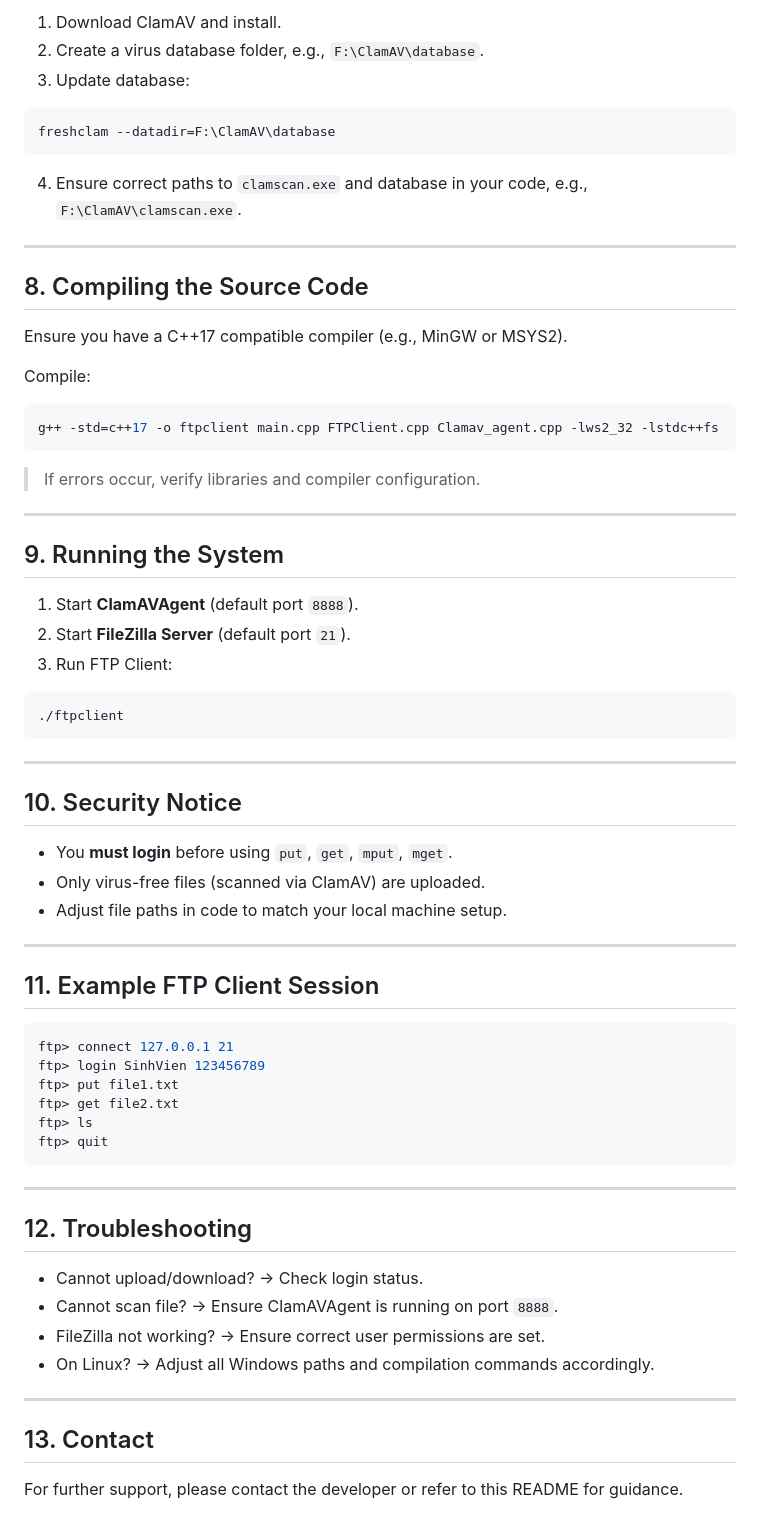
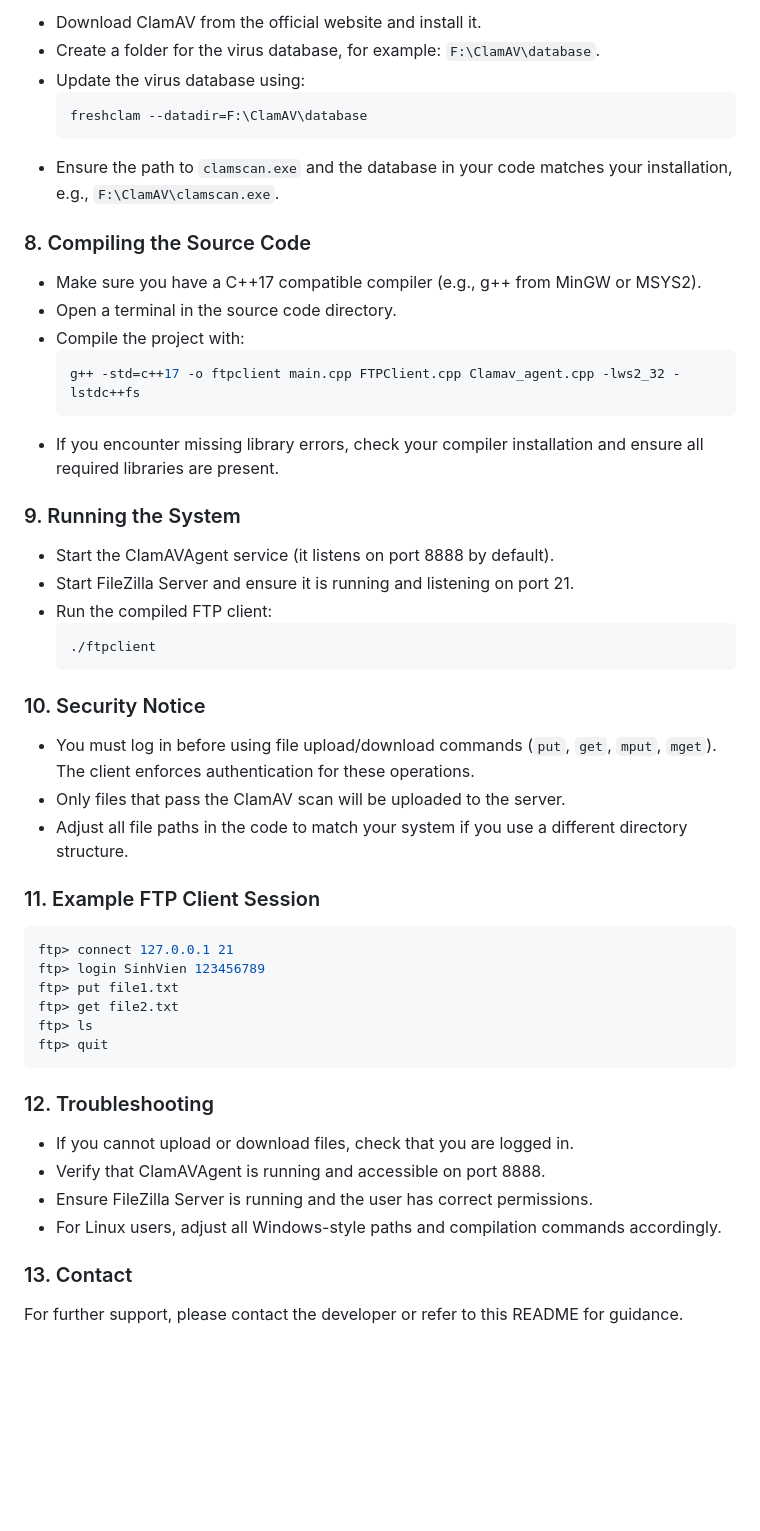
Before and after one commit to Jukati18/Socket-Project, a Markdown page: README.md, the part around one of its changes. Drawn GitHub-style; blank space fills up the shorter version.

````diff
--- a/README.md
+++ b/README.md
@@ -125,51 +65,38 @@ quit            # Exit the client
 
-1. Download ClamAV and install.
-2. Create a virus database folder, e.g., `F:\ClamAV\database`.
-3. Update database:
+- Download ClamAV from the official website and install it.
+- Create a folder for the virus database, for example: `F:\ClamAV\database`.
+- Update the virus database using:
+  ```sh
+  freshclam --datadir=F:\ClamAV\database
+  ```
+- Ensure the path to `clamscan.exe` and the database in your code matches your installation, e.g., `F:\ClamAV\clamscan.exe`.
 
-```sh
-freshclam --datadir=F:\ClamAV\database
-```
+### 8. Compiling the Source Code
 
-4. Ensure correct paths to `clamscan.exe` and database in your code, e.g., `F:\ClamAV\clamscan.exe`.
+- Make sure you have a C++17 compatible compiler (e.g., g++ from MinGW or MSYS2).
+- Open a terminal in the source code directory.
+- Compile the project with:
+  ```sh
+  g++ -std=c++17 -o ftpclient main.cpp FTPClient.cpp Clamav_agent.cpp -lws2_32 -lstdc++fs
+  ```
+- If you encounter missing library errors, check your compiler installation and ensure all required libraries are present.
 
----
+### 9. Running the System
 
-## 8. Compiling the Source Code
+- Start the ClamAVAgent service (it listens on port 8888 by default).
+- Start FileZilla Server and ensure it is running and listening on port 21.
+- Run the compiled FTP client:
+  ```sh
+  ./ftpclient
+  ```
 
-Ensure you have a C++17 compatible compiler (e.g., MinGW or MSYS2).
+### 10. Security Notice
 
-Compile:
+- You must log in before using file upload/download commands (`put`, `get`, `mput`, `mget`). The client enforces authentication for these operations.
+- Only files that pass the ClamAV scan will be uploaded to the server.
+- Adjust all file paths in the code to match your system if you use a different directory structure.
 
-```sh
-g++ -std=c++17 -o ftpclient main.cpp FTPClient.cpp Clamav_agent.cpp -lws2_32 -lstdc++fs
-```
-
-> If errors occur, verify libraries and compiler configuration.
-
----
-
-## 9. Running the System
-
-1. Start **ClamAVAgent** (default port `8888`).
-2. Start **FileZilla Server** (default port `21`).
-3. Run FTP Client:
-
-```sh
-./ftpclient
-```
-
----
-
-## 10. Security Notice
-
-* You **must login** before using `put`, `get`, `mput`, `mget`.
-* Only virus-free files (scanned via ClamAV) are uploaded.
-* Adjust file paths in code to match your local machine setup.
-
----
-
-## 11. Example FTP Client Session
+### 11. Example FTP Client Session
 
 ```sh
 ftp> connect 127.0.0.1 21
@@ -180,17 +107,13 @@ ftp> ls
 ftp> quit
 ```
 
----
+### 12. Troubleshooting
 
-## 12. Troubleshooting
+- If you cannot upload or download files, check that you are logged in.
+- Verify that ClamAVAgent is running and accessible on port 8888.
+- Ensure FileZilla Server is running and the user has correct permissions.
+- For Linux users, adjust all Windows-style paths and compilation commands accordingly.
 
-* Cannot upload/download? → Check login status.
-* Cannot scan file? → Ensure ClamAVAgent is running on port `8888`.
-* FileZilla not working? → Ensure correct user permissions are set.
-* On Linux? → Adjust all Windows paths and compilation commands accordingly.
-
----
-
-## 13. Contact
+### 13. Contact
 
 For further support, please contact the developer or refer to this README for guidance.
````
Also changed, not shown: other parts of README.md (+44 -104 lines).
